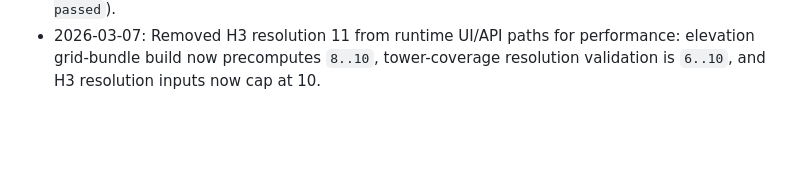
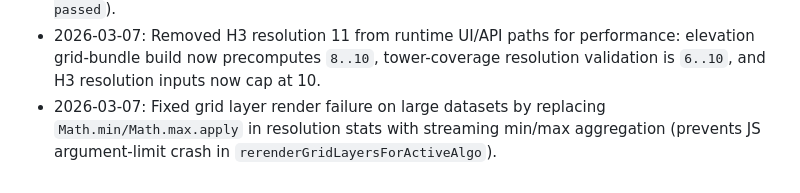
Before and after one commit to FlameFlameFlame/mesh-generator, a Markdown page: CHANGE_SUMMARY.md, the part around the change. Drawn GitHub-style; blank space fills up the shorter version.

Commit message:
Document grid render crash fix in change summary

```diff
--- a/CHANGE_SUMMARY.md
+++ b/CHANGE_SUMMARY.md
@@ -58,3 +58,4 @@
 - 2026-03-07: Finalized UI support for provider-first flow: optimization/tower-coverage controls are gated by provider readiness, provider status is surfaced independently from elevation state, and grid/search debug layers rerender correctly across DP/Greedy/Both toggles and project restore.
 - 2026-03-07: Updated runtime coverage and grid UX for mixed-resolution provider flow: tower-coverage source snapping now uses adaptive provider cell lookup, coverage API now returns `cells_by_resolution`, and grid/layer status UI now surfaces mixed-resolution ranges/counts plus per-cell adaptive metadata (base/target/gradient/refined) in tooltips; full suite green (`80 passed`).
 - 2026-03-07: Removed H3 resolution 11 from runtime UI/API paths for performance: elevation grid-bundle build now precomputes `8..10`, tower-coverage resolution validation is `6..10`, and H3 resolution inputs now cap at 10.
+- 2026-03-07: Fixed grid layer render failure on large datasets by replacing `Math.min/Math.max.apply` in resolution stats with streaming min/max aggregation (prevents JS argument-limit crash in `rerenderGridLayersForActiveAlgo`).
```
